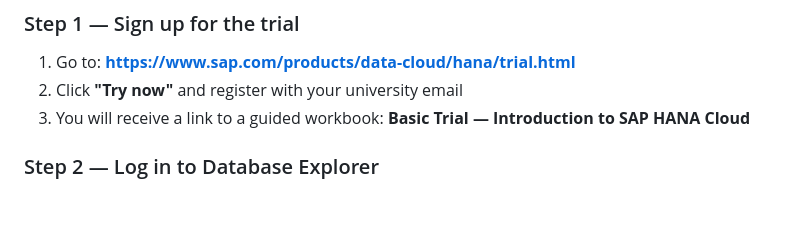
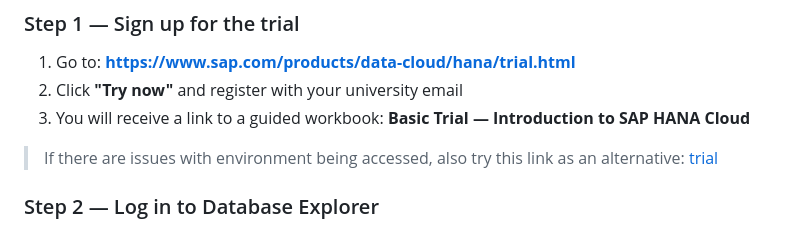
Before and after one commit to pradu3/amles-oct2026, a Markdown page: round-2/README.md, the part around the change. Rendered like a GitHub page; blank space fills up the shorter version.

```diff
--- a/round-2/README.md
+++ b/round-2/README.md
@@ -12,6 +12,8 @@
 2. Click **"Try now"** and register with your university email
 3. You will receive a link to a guided workbook:
    **Basic Trial — Introduction to SAP HANA Cloud**
+
+> If there are issues with environment being accessed, also try this link as an alternative: [trial](https://cockpit.hanatrial.ondemand.com/trial/)
 
 ### Step 2 — Log in to Database Explorer
 
```
